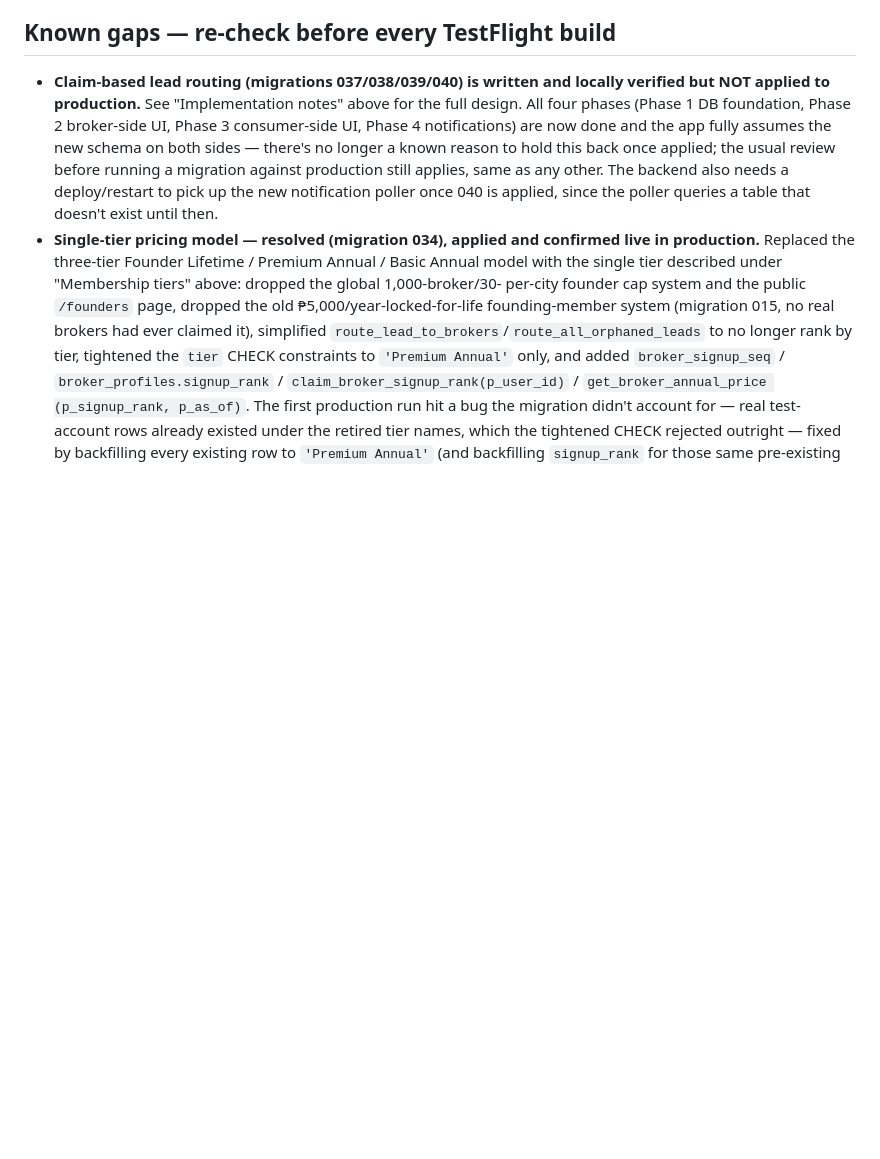
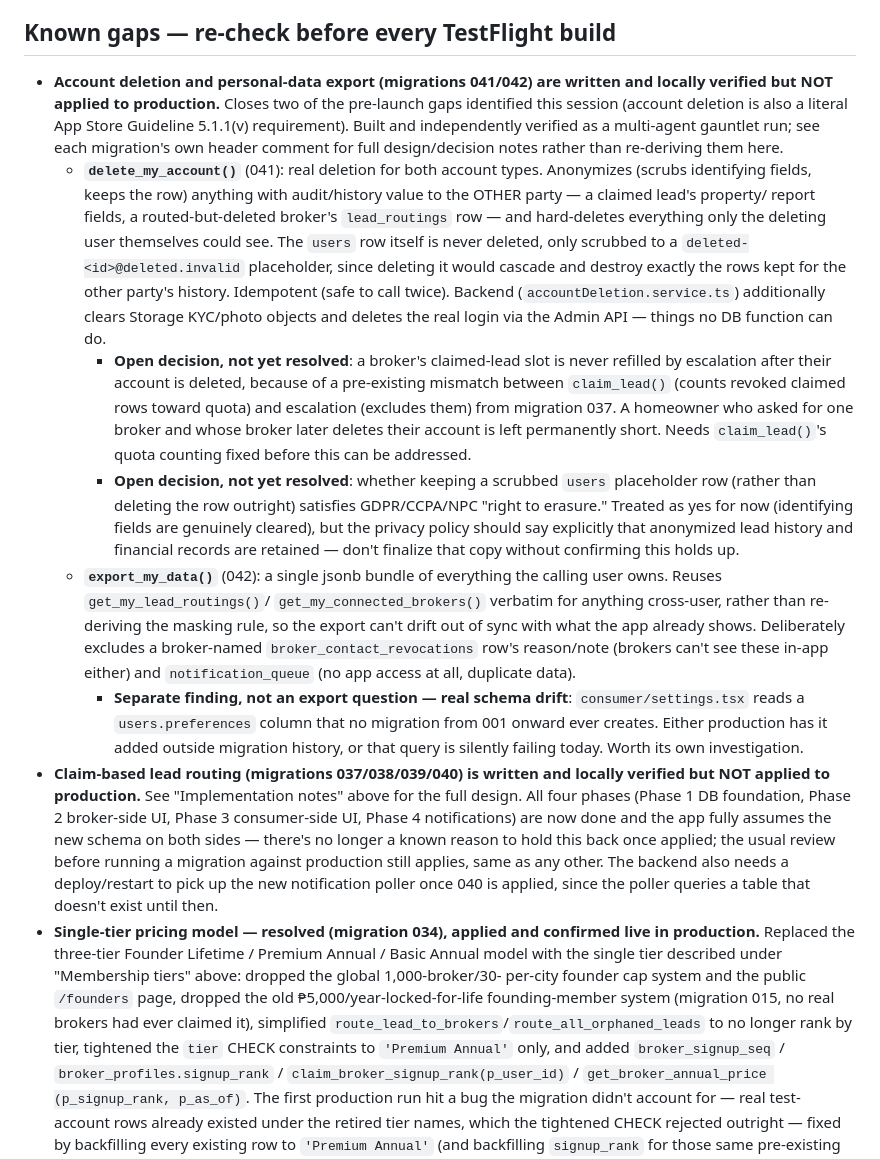
Before and after one commit to cha-tests/appraisal-online-ios, a Markdown page: CLAUDE.md, the part around the change. Drawn GitHub-style; blank space fills up the shorter version.

Commit message:
Document migrations 041/042 and their open decisions in CLAUDE.md
Follows this project's established convention of recording every
migration's design and status here rather than leaving it only in
chat history or PR descriptions. Surfaces the two decisions that
still need an explicit human call before they're closed out: the
unfilled-broker-slot gap after an account deletion, and whether a
scrubbed users placeholder row satisfies GDPR/CCPA erasure -- plus
the separate users.preferences schema-drift finding that isn't
blocking anything here but shouldn't get lost.

Co-Authored-By: Claude Sonnet 5 <noreply@anthropic.com>
Claude-Session: https://claude.ai/code/session_014TrKadUD1mBXWvNXav2Wxx

```diff
--- a/CLAUDE.md
+++ b/CLAUDE.md
@@ -395,6 +395,52 @@ from the code:
 
 ## Known gaps — re-check before every TestFlight build
 
+- **Account deletion and personal-data export (migrations 041/042) are
+  written and locally verified but NOT applied to production.** Closes two
+  of the pre-launch gaps identified this session (account deletion is also
+  a literal App Store Guideline 5.1.1(v) requirement). Built and
+  independently verified as a multi-agent gauntlet run; see each
+  migration's own header comment for full design/decision notes rather than
+  re-deriving them here.
+  - **`delete_my_account()`** (041): real deletion for both account types.
+    Anonymizes (scrubs identifying fields, keeps the row) anything with
+    audit/history value to the OTHER party — a claimed lead's property/
+    report fields, a routed-but-deleted broker's `lead_routings` row — and
+    hard-deletes everything only the deleting user themselves could see.
+    The `users` row itself is never deleted, only scrubbed to a
+    `deleted-<id>@deleted.invalid` placeholder, since deleting it would
+    cascade and destroy exactly the rows kept for the other party's
+    history. Idempotent (safe to call twice). Backend
+    (`accountDeletion.service.ts`) additionally clears Storage KYC/photo
+    objects and deletes the real login via the Admin API — things no DB
+    function can do.
+    - **Open decision, not yet resolved**: a broker's claimed-lead slot is
+      never refilled by escalation after their account is deleted, because
+      of a pre-existing mismatch between `claim_lead()` (counts revoked
+      claimed rows toward quota) and escalation (excludes them) from
+      migration 037. A homeowner who asked for one broker and whose broker
+      later deletes their account is left permanently short. Needs
+      `claim_lead()`'s quota counting fixed before this can be addressed.
+    - **Open decision, not yet resolved**: whether keeping a scrubbed
+      `users` placeholder row (rather than deleting the row outright)
+      satisfies GDPR/CCPA/NPC "right to erasure." Treated as yes for now
+      (identifying fields are genuinely cleared), but the privacy policy
+      should say explicitly that anonymized lead history and financial
+      records are retained — don't finalize that copy without confirming
+      this holds up.
+  - **`export_my_data()`** (042): a single jsonb bundle of everything the
+    calling user owns. Reuses `get_my_lead_routings()`/
+    `get_my_connected_brokers()` verbatim for anything cross-user, rather
+    than re-deriving the masking rule, so the export can't drift out of
+    sync with what the app already shows. Deliberately excludes a
+    broker-named `broker_contact_revocations` row's reason/note (brokers
+    can't see these in-app either) and `notification_queue` (no app access
+    at all, duplicate data).
+    - **Separate finding, not an export question — real schema drift**:
+      `consumer/settings.tsx` reads a `users.preferences` column that no
+      migration from 001 onward ever creates. Either production has it
+      added outside migration history, or that query is silently failing
+      today. Worth its own investigation.
 - **Claim-based lead routing (migrations 037/038/039/040) is written and
   locally verified but NOT applied to production.** See "Implementation
   notes" above for the full design. All four phases (Phase 1 DB
```
